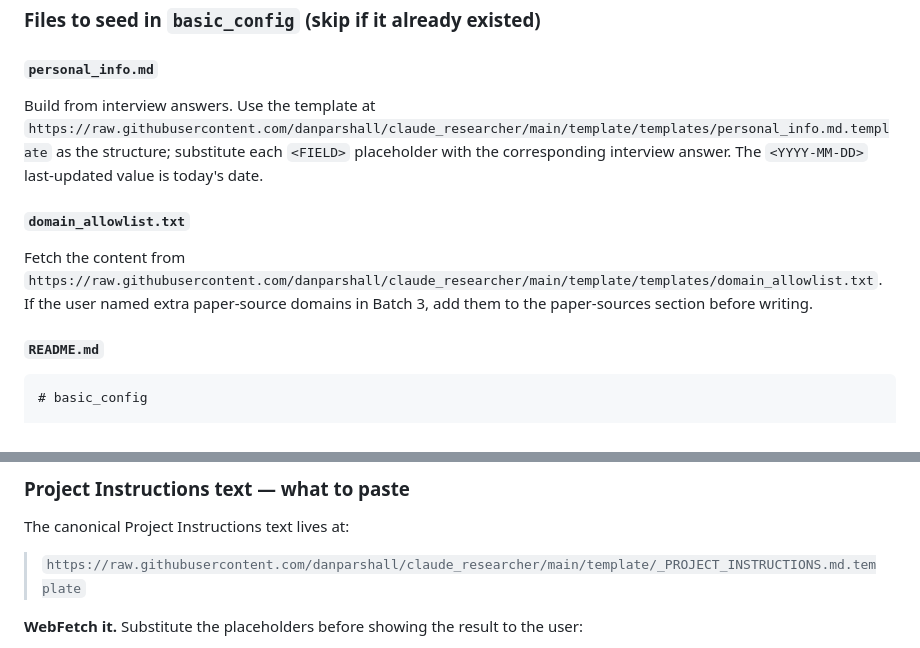
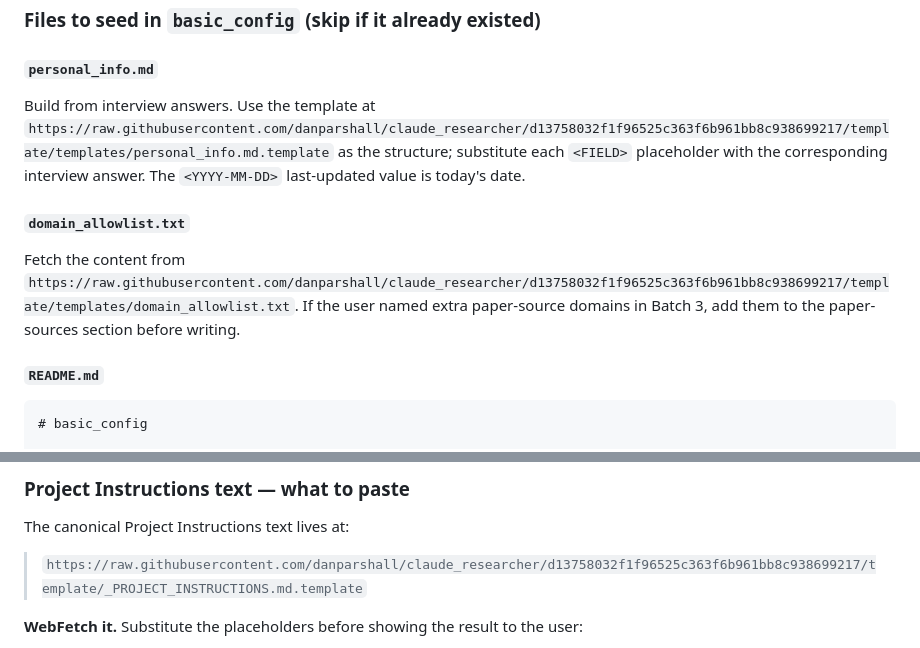
Before and after one commit to danparshall/claude_researcher, a Markdown page: template/BOOTSTRAP.md, 2 parts joined by grey strips. Drawn GitHub-style.

Commit message:
BOOTSTRAP: SHA-pin the three in-flow template-fetch URLs
claude.ai's web_fetch serves stale cached snapshots of raw.github-
usercontent.com URLs — observed serving an 11-day-old copy of a file.
The three /main/ raw URLs the bootstrap WebFetches mid-flow
(personal_info.md.template, domain_allowlist.txt,
_PROJECT_INSTRUCTIONS.md.template) are exposed to this: a stale fetch
seeds out-of-date starter files into the user's repos.

Pin them to commit d137580 — an immutable URL is correct even when
served from a stale cache. Maintenance cost: bump the SHA when any of
these template files changes.
🤖 Generated with [Nori](https://noriagentic.com)

Co-Authored-By: Nori <contact@tilework.tech>

```diff
--- a/template/BOOTSTRAP.md
+++ b/template/BOOTSTRAP.md
@@ -375,11 +375,11 @@ If the file already exists (e.g., `auto_init:true` created a `README.md`), the P
 
 #### `personal_info.md`
 
-Build from interview answers. Use the template at `https://raw.githubusercontent.com/danparshall/claude_researcher/main/template/templates/personal_info.md.template` as the structure; substitute each `<FIELD>` placeholder with the corresponding interview answer. The `<YYYY-MM-DD>` last-updated value is today's date.
+Build from interview answers. Use the template at `https://raw.githubusercontent.com/danparshall/claude_researcher/d13758032f1f96525c363f6b961bb8c938699217/template/templates/personal_info.md.template` as the structure; substitute each `<FIELD>` placeholder with the corresponding interview answer. The `<YYYY-MM-DD>` last-updated value is today's date.
 
 #### `domain_allowlist.txt`
 
-Fetch the content from `https://raw.githubusercontent.com/danparshall/claude_researcher/main/template/templates/domain_allowlist.txt`. If the user named extra paper-source domains in Batch 3, add them to the paper-sources section before writing.
+Fetch the content from `https://raw.githubusercontent.com/danparshall/claude_researcher/d13758032f1f96525c363f6b961bb8c938699217/template/templates/domain_allowlist.txt`. If the user named extra paper-source domains in Batch 3, add them to the paper-sources section before writing.
 
 #### `README.md`
 
@@ -496,7 +496,7 @@ This step is **procedural** — you instruct, the user clicks. You don't have ac
 
 The canonical Project Instructions text lives at:
 
-> `https://raw.githubusercontent.com/danparshall/claude_researcher/main/template/_PROJECT_INSTRUCTIONS.md.template`
+> `https://raw.githubusercontent.com/danparshall/claude_researcher/d13758032f1f96525c363f6b961bb8c938699217/template/_PROJECT_INSTRUCTIONS.md.template`
 
 **WebFetch it.** Substitute the placeholders before showing the result to the user:
 
```
